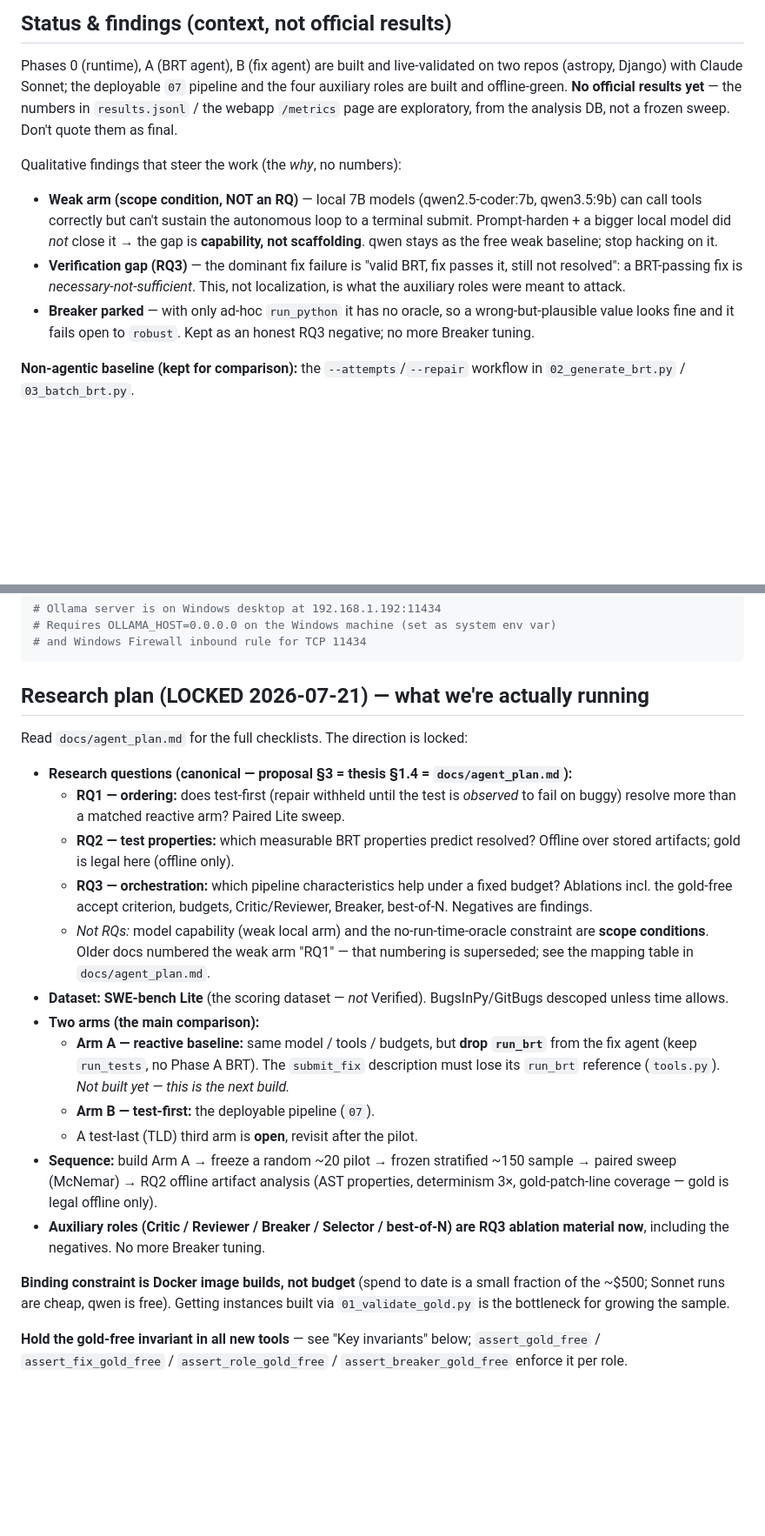
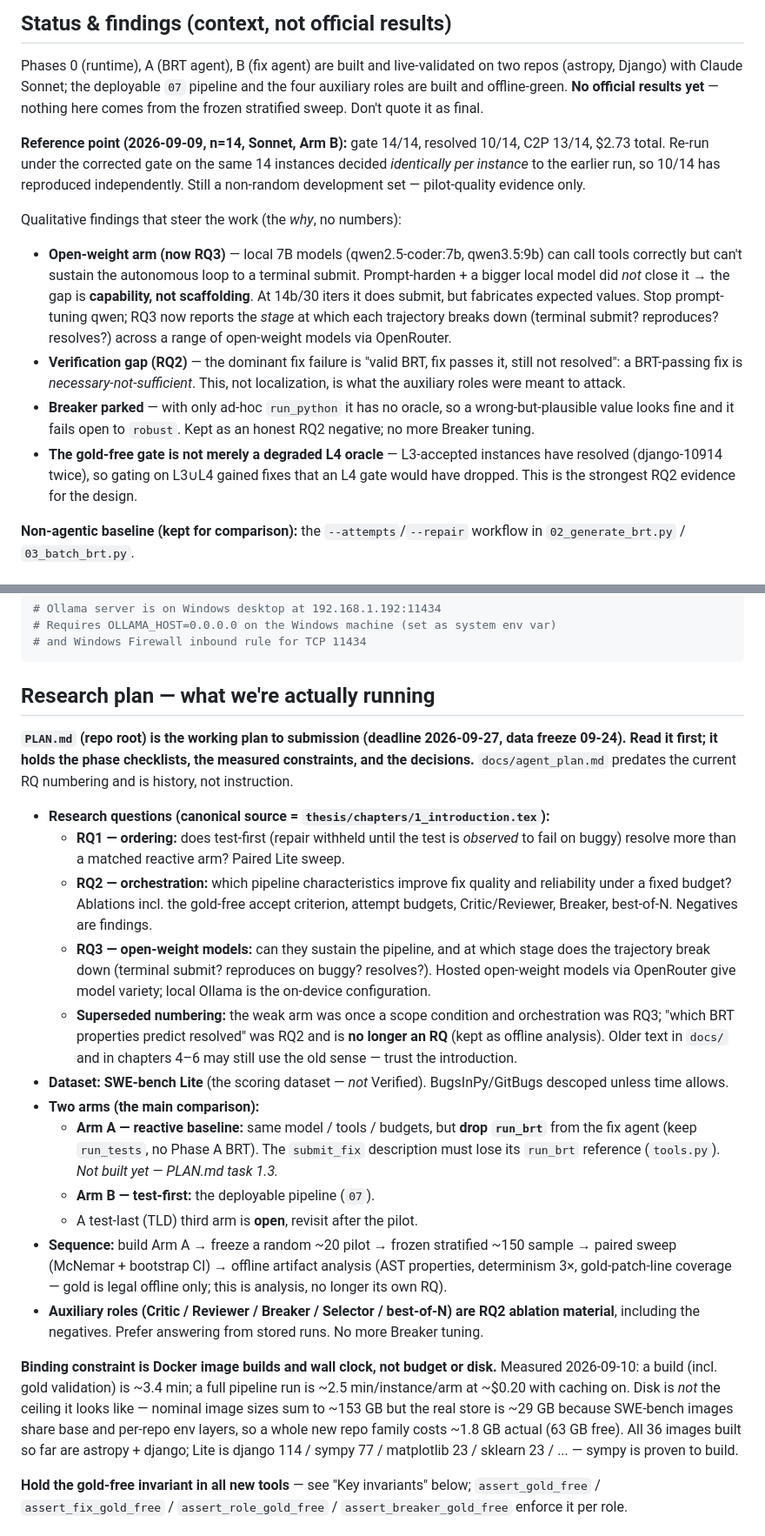
Before and after one commit to Fernando12filho/tdbf, a Markdown page: CLAUDE.md, 2 parts joined by grey strips. Shown at 87% size. Rendered like a GitHub page; blank space fills up the shorter version.

````diff
--- a/CLAUDE.md
+++ b/CLAUDE.md
@@ -238,21 +291,30 @@ presenting results to the advisor: `/metrics` (live from `results.jsonl` via
 
 Phases 0 (runtime), A (BRT agent), B (fix agent) are built and live-validated on two
 repos (astropy, Django) with Claude Sonnet; the deployable `07` pipeline and the four
-auxiliary roles are built and offline-green. **No official results yet** — the numbers
-in `results.jsonl` / the webapp `/metrics` page are exploratory, from the analysis DB,
-not a frozen sweep. Don't quote them as final.
+auxiliary roles are built and offline-green. **No official results yet** — nothing here
+comes from the frozen stratified sweep. Don't quote it as final.
+
+**Reference point (2026-09-09, n=14, Sonnet, Arm B):** gate 14/14, resolved 10/14,
+C2P 13/14, $2.73 total. Re-run under the corrected gate on the same 14 instances
+decided *identically per instance* to the earlier run, so 10/14 has reproduced
+independently. Still a non-random development set — pilot-quality evidence only.
 
 Qualitative findings that steer the work (the *why*, no numbers):
-- **Weak arm (scope condition, NOT an RQ)** — local 7B models (qwen2.5-coder:7b, qwen3.5:9b) can call tools
+- **Open-weight arm (now RQ3)** — local 7B models (qwen2.5-coder:7b, qwen3.5:9b) can call tools
   correctly but can't sustain the autonomous loop to a terminal submit. Prompt-harden +
   a bigger local model did *not* close it → the gap is **capability, not scaffolding**.
-  qwen stays as the free weak baseline; stop hacking on it.
-- **Verification gap (RQ3)** — the dominant fix failure is "valid BRT, fix passes it,
+  At 14b/30 iters it does submit, but fabricates expected values. Stop prompt-tuning
+  qwen; RQ3 now reports the *stage* at which each trajectory breaks down (terminal
+  submit? reproduces? resolves?) across a range of open-weight models via OpenRouter.
+- **Verification gap (RQ2)** — the dominant fix failure is "valid BRT, fix passes it,
   still not resolved": a BRT-passing fix is *necessary-not-sufficient*. This, not
   localization, is what the auxiliary roles were meant to attack.
 - **Breaker parked** — with only ad-hoc `run_python` it has no oracle, so a
   wrong-but-plausible value looks fine and it fails open to `robust`. Kept as an honest
-  RQ3 negative; no more Breaker tuning.
+  RQ2 negative; no more Breaker tuning.
+- **The gold-free gate is not merely a degraded L4 oracle** — L3-accepted instances
+  have resolved (django-10914 twice), so gating on L3∪L4 gained fixes that an L4 gate
+  would have dropped. This is the strongest RQ2 evidence for the design.
 
 **Non-agentic baseline (kept for comparison):** the `--attempts`/`--repair` workflow in
 `02_generate_brt.py` / `03_batch_brt.py`.
@@ -269,39 +331,50 @@ export DOCKER_HOST=unix://${HOME}/.colima/default/docker.sock
 # and Windows Firewall inbound rule for TCP 11434
 ```
 
-## Research plan (LOCKED 2026-07-21) — what we're actually running
+## Research plan — what we're actually running
 
-Read `docs/agent_plan.md` for the full checklists. The direction is locked:
+**`PLAN.md` (repo root) is the working plan to submission (deadline 2026-09-27,
+data freeze 09-24). Read it first; it holds the phase checklists, the measured
+constraints, and the decisions.** `docs/agent_plan.md` predates the current RQ
+numbering and is history, not instruction.
 
-- **Research questions (canonical — proposal §3 = thesis §1.4 = `docs/agent_plan.md`):**
+- **Research questions (canonical source = `thesis/chapters/1_introduction.tex`):**
   - **RQ1 — ordering:** does test-first (repair withheld until the test is *observed*
     to fail on buggy) resolve more than a matched reactive arm? Paired Lite sweep.
-  - **RQ2 — test properties:** which measurable BRT properties predict resolved?
-    Offline over stored artifacts; gold is legal here (offline only).
-  - **RQ3 — orchestration:** which pipeline characteristics help under a fixed
-    budget? Ablations incl. the gold-free accept criterion, budgets, Critic/Reviewer,
-    Breaker, best-of-N. Negatives are findings.
-  - *Not RQs:* model capability (weak local arm) and the no-run-time-oracle
-    constraint are **scope conditions**. Older docs numbered the weak arm "RQ1" —
-    that numbering is superseded; see the mapping table in `docs/agent_plan.md`.
+  - **RQ2 — orchestration:** which pipeline characteristics improve fix quality and
+    reliability under a fixed budget? Ablations incl. the gold-free accept criterion,
+    attempt budgets, Critic/Reviewer, Breaker, best-of-N. Negatives are findings.
+  - **RQ3 — open-weight models:** can they sustain the pipeline, and at which stage
+    does the trajectory break down (terminal submit? reproduces on buggy? resolves?).
+    Hosted open-weight models via OpenRouter give model variety; local Ollama is the
+    on-device configuration.
+  - **Superseded numbering:** the weak arm was once a scope condition and
+    orchestration was RQ3; "which BRT properties predict resolved" was RQ2 and is
+    **no longer an RQ** (kept as offline analysis). Older text in `docs/` and in
+    chapters 4–6 may still use the old sense — trust the introduction.
 - **Dataset: SWE-bench Lite** (the scoring dataset — *not* Verified). BugsInPy/GitBugs
   descoped unless time allows.
 - **Two arms (the main comparison):**
   - **Arm A — reactive baseline:** same model / tools / budgets, but **drop `run_brt`**
     from the fix agent (keep `run_tests`, no Phase A BRT). The `submit_fix` description
-    must lose its `run_brt` reference (`tools.py`). *Not built yet — this is the next
-    build.*
+    must lose its `run_brt` reference (`tools.py`). *Not built yet — PLAN.md task 1.3.*
   - **Arm B — test-first:** the deployable pipeline (`07`).
   - A test-last (TLD) third arm is **open**, revisit after the pilot.
 - **Sequence:** build Arm A → freeze a random ~20 pilot → frozen stratified ~150 sample
-  → paired sweep (McNemar) → RQ2 offline artifact analysis (AST properties, determinism
-  3×, gold-patch-line coverage — gold is legal offline only).
-- **Auxiliary roles (Critic / Reviewer / Breaker / Selector / best-of-N) are RQ3
-  ablation material now**, including the negatives. No more Breaker tuning.
+  → paired sweep (McNemar + bootstrap CI) → offline artifact analysis (AST properties,
+  determinism 3×, gold-patch-line coverage — gold is legal offline only; this is
+  analysis, no longer its own RQ).
+- **Auxiliary roles (Critic / Reviewer / Breaker / Selector / best-of-N) are RQ2
+  ablation material**, including the negatives. Prefer answering from stored runs.
+  No more Breaker tuning.
 
-**Binding constraint is Docker image builds, not budget** (spend to date is a small
-fraction of the ~$500; Sonnet runs are cheap, qwen is free). Getting instances built
-via `01_validate_gold.py` is the bottleneck for growing the sample.
+**Binding constraint is Docker image builds and wall clock, not budget or disk.**
+Measured 2026-09-10: a build (incl. gold validation) is ~3.4 min; a full pipeline run
+is ~2.5 min/instance/arm at ~$0.20 with caching on. Disk is *not* the ceiling it looks
+like — nominal image sizes sum to ~153 GB but the real store is ~29 GB because
+SWE-bench images share base and per-repo env layers, so a whole new repo family costs
+~1.8 GB actual (63 GB free). All 36 images built so far are astropy + django; Lite is
+django 114 / sympy 77 / matplotlib 23 / sklearn 23 / ... — sympy is proven to build.
 
 **Hold the gold-free invariant in all new tools** — see "Key invariants" below;
 `assert_gold_free` / `assert_fix_gold_free` / `assert_role_gold_free` /
````
Also changed, not shown: other parts of CLAUDE.md (+59 -6 lines), PLAN.md (added, +136 -0 lines).
